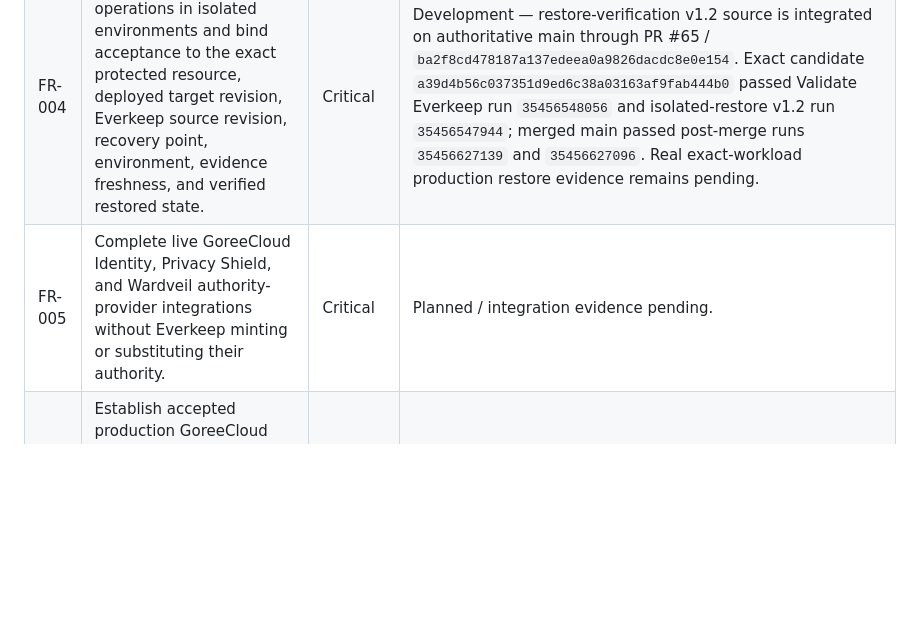
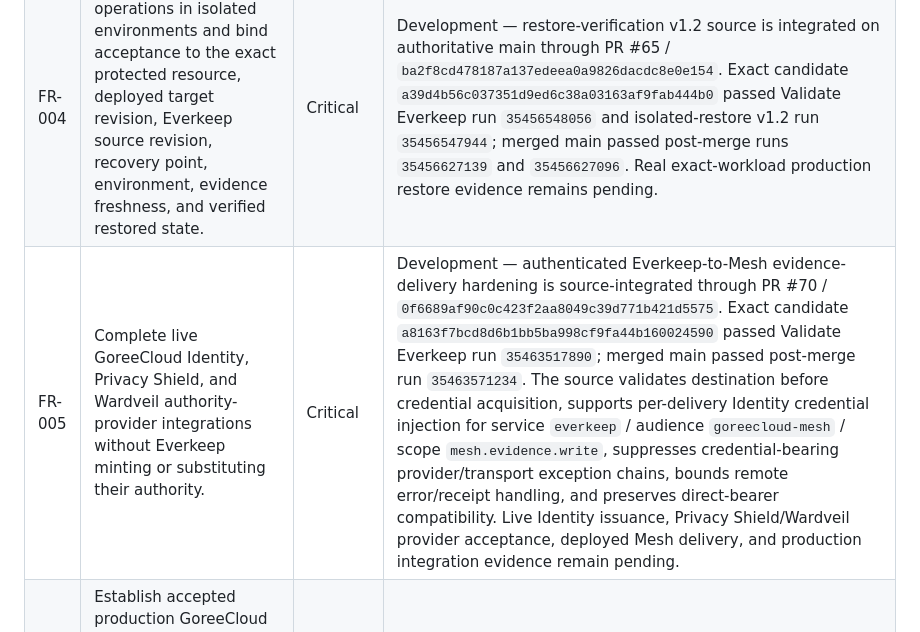
Before and after one commit to GoreeCloud/everkeep, a Markdown page: FEATURE-ROADMAP.md, the part around the change. GitHub-like rendering; blank space fills up the shorter version.

Commit message:
Reconcile Everkeep roadmap after Mesh delivery hardening (#71)
Record verified authenticated Mesh evidence-delivery hardening under FR-005 while preserving live Identity, Privacy Shield, Wardveil, Mesh, recovery, deployment, release, production, and Stable gates.

```diff
--- a/FEATURE-ROADMAP.md
+++ b/FEATURE-ROADMAP.md
@@ -18,7 +18,7 @@ This file is the repository-side feature roadmap control for Everkeep. It record
 | FR-002 | Move actionable feature obligations into GoreeCloud Tasks Management when required, preserving priority, dependency, and lifecycle disposition. | High | Ongoing control |
 | FR-003 | Do not mark features implemented, complete, cancelled, superseded, production-ready, or Stable without authoritative evidence and synchronized repository/Drive roadmap updates. | High | Ongoing control |
 | FR-004 | Validate real restore operations in isolated environments and bind acceptance to the exact protected resource, deployed target revision, Everkeep source revision, recovery point, environment, evidence freshness, and verified restored state. | Critical | Development — restore-verification v1.2 source is integrated on authoritative main through PR #65 / `ba2f8cd478187a137edeea0a9826dacdc8e0e154`. Exact candidate `a39d4b56c037351d9ed6c38a03163af9fab444b0` passed Validate Everkeep run `35456548056` and isolated-restore v1.2 run `35456547944`; merged main passed post-merge runs `35456627139` and `35456627096`. Real exact-workload production restore evidence remains pending. |
-| FR-005 | Complete live GoreeCloud Identity, Privacy Shield, and Wardveil authority-provider integrations without Everkeep minting or substituting their authority. | Critical | Planned / integration evidence pending. |
+| FR-005 | Complete live GoreeCloud Identity, Privacy Shield, and Wardveil authority-provider integrations without Everkeep minting or substituting their authority. | Critical | Development — authenticated Everkeep-to-Mesh evidence-delivery hardening is source-integrated through PR #70 / `0f6689af90c0c423f2aa8049c39d771b421d5575`. Exact candidate `a8163f7bcd8d6b1bb5ba998cf9fa44b160024590` passed Validate Everkeep run `35463517890`; merged main passed post-merge run `35463571234`. The source validates destination before credential acquisition, supports per-delivery Identity credential injection for service `everkeep` / audience `goreecloud-mesh` / scope `mesh.evidence.write`, suppresses credential-bearing provider/transport exception chains, bounds remote error/receipt handling, and preserves direct-bearer compatibility. Live Identity issuance, Privacy Shield/Wardveil provider acceptance, deployed Mesh delivery, and production integration evidence remain pending. |
 | FR-006 | Establish accepted production GoreeCloud Monitoring ingestion and GoreeCloud Notify delivery evidence for minimized continuity signals. | High | Planned / production acceptance pending. |
 | FR-007 | Advance controlled production recovery, failover, and rollback only with execution-time revalidation of approval, target, dependency, key-material, privacy, security, rollback, and operator gates. | Critical | Planned — current controlled execution remains simulation/non-production. |
 | FR-008 | Migrate Continuity Center to the current Stable Glaze UI 1.5.1 consumer target and prove exact-revision rendered, accessibility, resilience, rollback, and production acceptance without altering recovery truth. | High | Authoritative main now declares Platform Contract 0.4 and Stable Glaze UI 1.5.1 while remaining `applicable-migration-required`. The Continuity Center's historical repository-specific 2.1.0 presentation evidence is implementation history only; current 1.5.1 rendered/application/production acceptance remains pending. |
```
